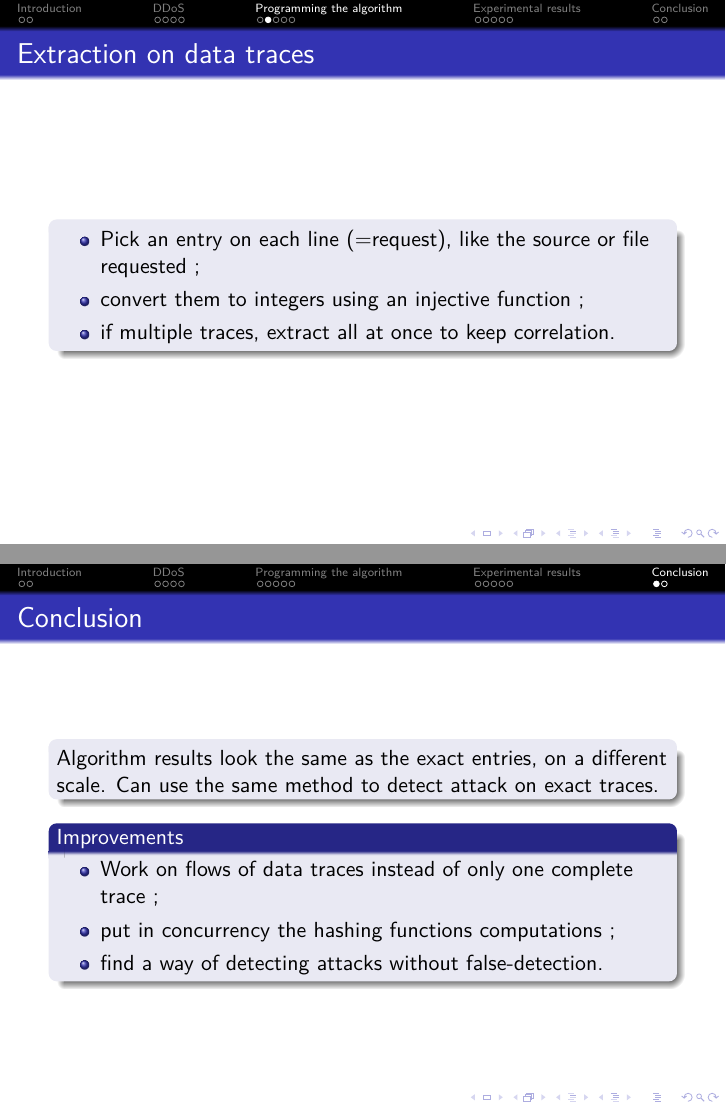
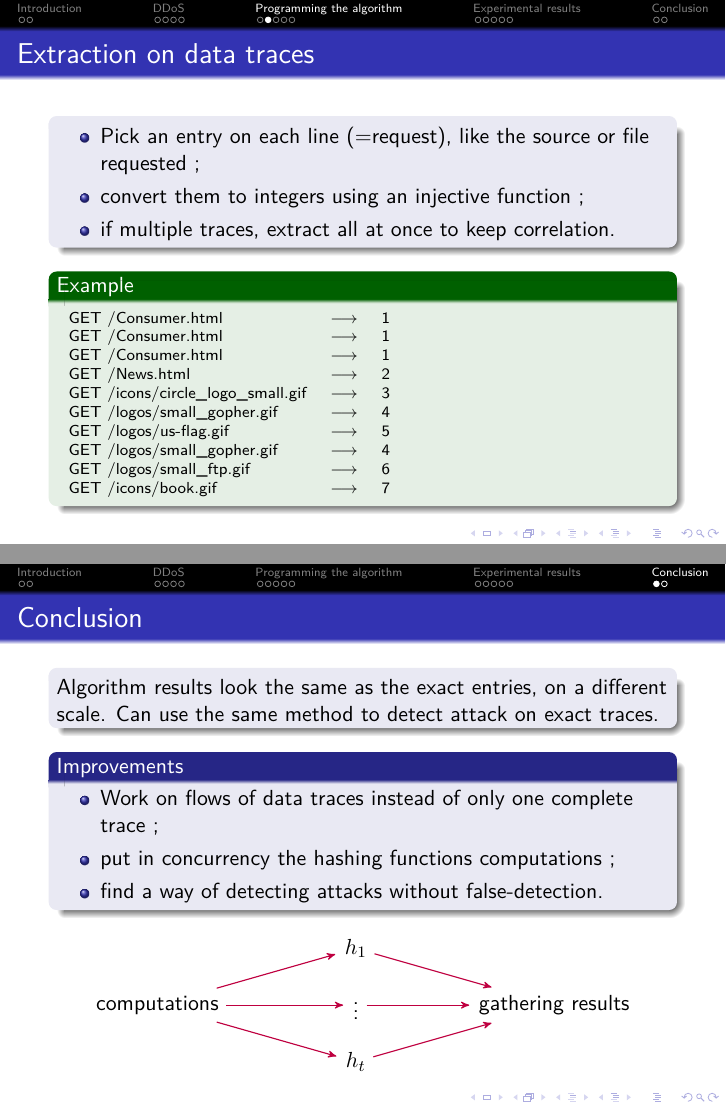
Before and after one commit to SimonBi/project_IRESI, LaTeX slides (rapport/iresi_slides.tex): pages 8 and 17 of 18, joined at a grey line. Compiled offline with pdfLaTeX.

Commit message:
Final version of slides

```diff
--- a/rapport/iresi_slides.tex
+++ b/rapport/iresi_slides.tex
@@ -142,6 +139,25 @@
 				\item if multiple traces, extract all at once to keep correlation.
 			\end{itemize}
 		\end{block}
+
+		\begin{exampleblock}{Example}
+	\scriptsize
+
+\begin{tabular}{lcr}
+GET /Consumer.html & $\longrightarrow$ & 1\\
+GET /Consumer.html & $\longrightarrow$ & 1\\
+GET /Consumer.html & $\longrightarrow$ & 1\\
+GET /News.html & $\longrightarrow$ & 2\\
+GET /icons/circle\_logo\_small.gif & $\longrightarrow$ & 3\\
+GET /logos/small\_gopher.gif & $\longrightarrow$ & 4\\
+GET /logos/us-flag.gif & $\longrightarrow$ & 5\\
+GET /logos/small\_gopher.gif & $\longrightarrow$ & 4\\
+GET /logos/small\_ftp.gif & $\longrightarrow$ & 6\\
+GET /icons/book.gif & $\longrightarrow$ & 7\\
+\end{tabular}
+
+	\end{exampleblock}
+
 	\end{frame}
 
 	\subsection{Computing the codeviance}
@@ -323,6 +340,29 @@ where $a_i, b_i$ are randomly generated in $\lbrace 1 \dots t-1 \rbrace$ for $a_
 				\item find a way of detecting attacks without false-detection.
 			\end{itemize}
 		\end{block}
+
+	\begin{center}
+	\begin{tikzpicture}[->,>=stealth',shorten >=1pt,auto]
+
+	\node (A) {computations};
+	\node (B) [right of=A, node distance=3.5cm] {$\vdots$};
+	\node (C) [above of=B, node distance=1.cm] {$h_1$};
+	\node (D) [below of=B, node distance=1.cm] {$h_t$};
+	\node (E) [right of=B, node distance=3.5cm]{gathering results};
+
+
+	  \path
+	(A) edge [draw=purple, line width=0.2mm] node {} (B)
+	(A) edge [draw=purple, line width=0.2mm] node {} (C)
+	(A) edge [draw=purple, line width=0.2mm] node {} (D)
+	(B) edge [draw=purple, line width=0.2mm] node {} (E)
+	(C) edge [draw=purple, line width=0.2mm] node {} (E)
+	(D) edge [draw=purple, line width=0.2mm] node {} (E);
+
+		\end{tikzpicture}
+	\end{center}
+
+
 	\end{frame}
 
 	\begin{frame} % Take Away
```
Also changed, not shown: rapport/iresi_slides.pdf (added), rapport/iresi_slides.tex (6 more changed lines).
